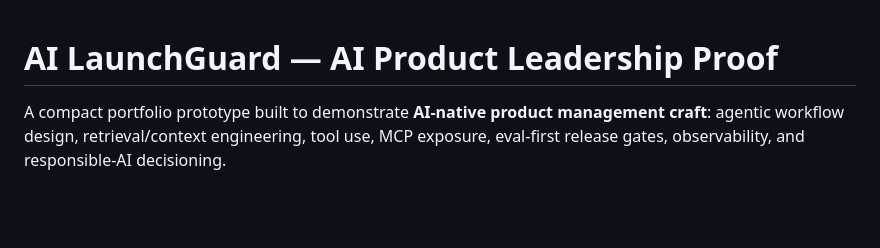
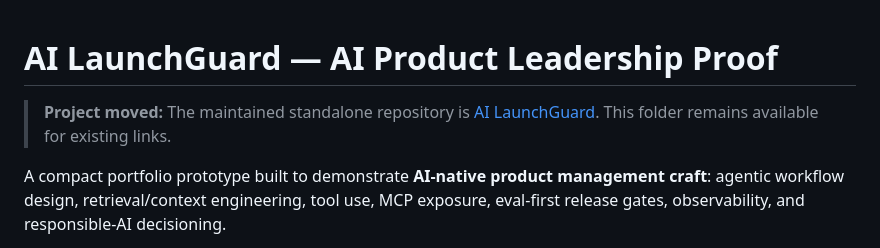
Before and after one commit to kashvyas/kp-studios, a Markdown page: apex-launch-copilot/README.md, the part around the change. Drawn GitHub-style; blank space fills up the shorter version.

Commit message:
Point legacy AI LaunchGuard folder to standalone repository

```diff
--- a/apex-launch-copilot/README.md
+++ b/apex-launch-copilot/README.md
@@ -1,4 +1,6 @@
 # AI LaunchGuard — AI Product Leadership Proof
+
+> **Project moved:** The maintained standalone repository is [AI LaunchGuard](https://github.com/kashvyas/ai-launchguard). This folder remains available for existing links.
 
 A compact portfolio prototype built to demonstrate **AI-native product management craft**: agentic workflow design, retrieval/context engineering, tool use, MCP exposure, eval-first release gates, observability, and responsible-AI decisioning.
 
```
